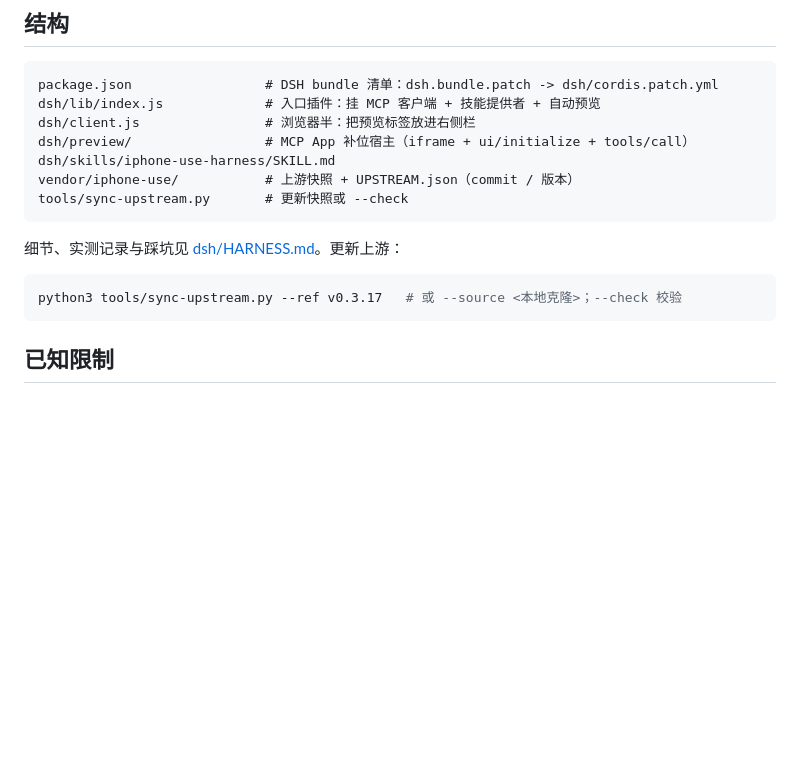
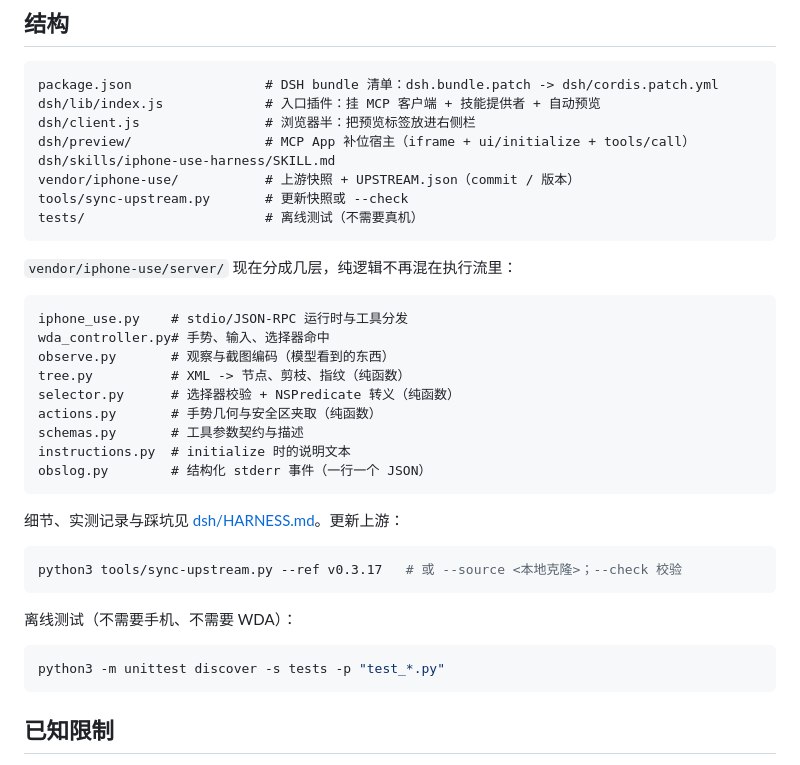
Before and after one commit to dday55/dsh-iphone-use, a Markdown page: README.md, the part around the change. Rendered like a GitHub page; blank space fills up the shorter version.

````diff
--- a/README.md
+++ b/README.md
@@ -75,12 +75,33 @@ dsh/preview/                 # MCP App 补位宿主（iframe + ui/initialize + t
 dsh/skills/iphone-use-harness/SKILL.md
 vendor/iphone-use/           # 上游快照 + UPSTREAM.json（commit / 版本）
 tools/sync-upstream.py       # 更新快照或 --check
+tests/                       # 离线测试（不需要真机）
+```
+
+`vendor/iphone-use/server/` 现在分成几层，纯逻辑不再混在执行流里：
+
+```
+iphone_use.py    # stdio/JSON-RPC 运行时与工具分发
+wda_controller.py# 手势、输入、选择器命中
+observe.py       # 观察与截图编码（模型看到的东西）
+tree.py          # XML -> 节点、剪枝、指纹（纯函数）
+selector.py      # 选择器校验 + NSPredicate 转义（纯函数）
+actions.py       # 手势几何与安全区夹取（纯函数）
+schemas.py       # 工具参数契约与描述
+instructions.py  # initialize 时的说明文本
+obslog.py        # 结构化 stderr 事件（一行一个 JSON）
 ```
 
 细节、实测记录与踩坑见 [dsh/HARNESS.md](dsh/HARNESS.md)。更新上游：
 
 ```sh
 python3 tools/sync-upstream.py --ref v0.3.17   # 或 --source <本地克隆>；--check 校验
+```
+
+离线测试（不需要手机、不需要 WDA）：
+
+```sh
+python3 -m unittest discover -s tests -p "test_*.py"
 ```
 
 ## 已知限制
````
Also changed, not shown: dsh/HARNESS.md (+33 -1 lines).
